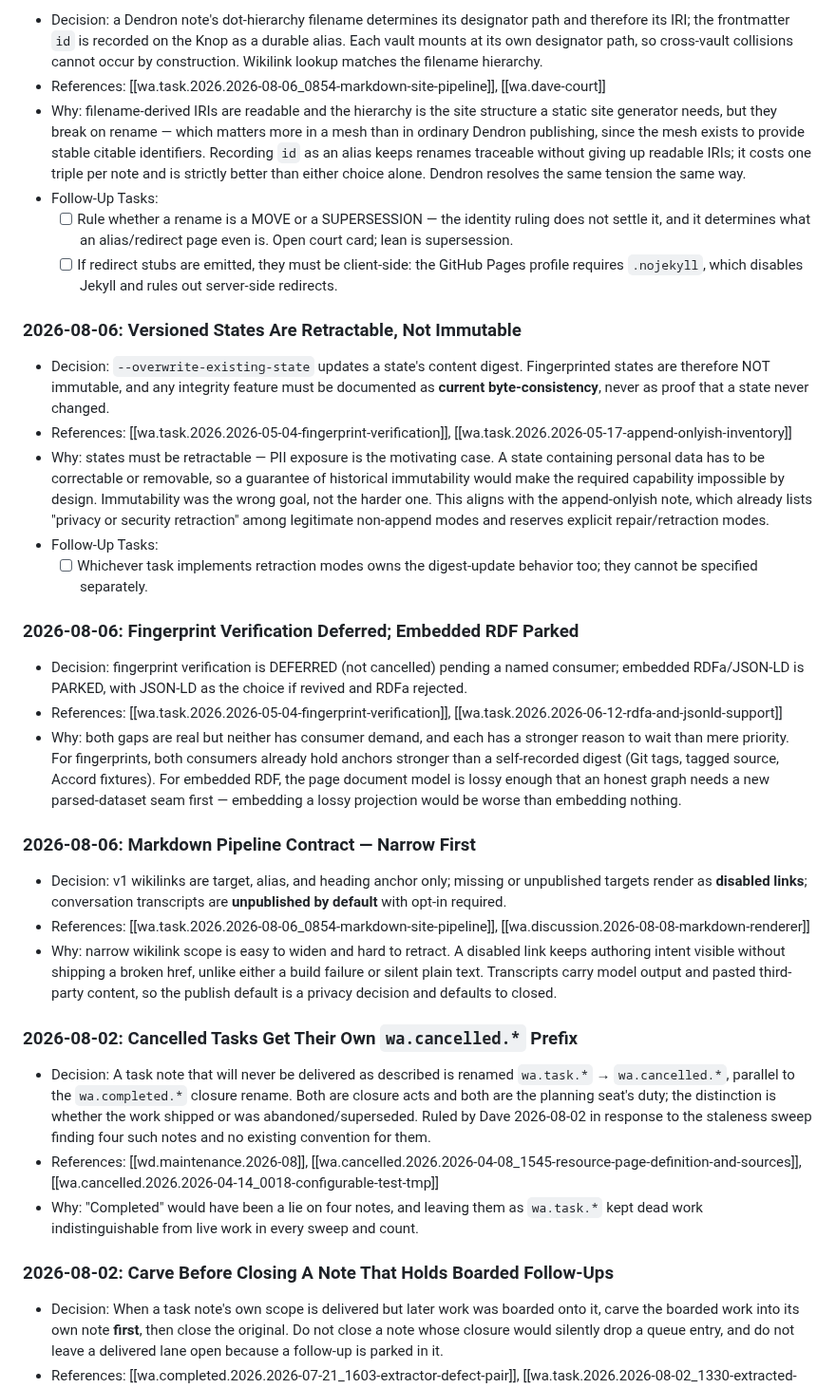
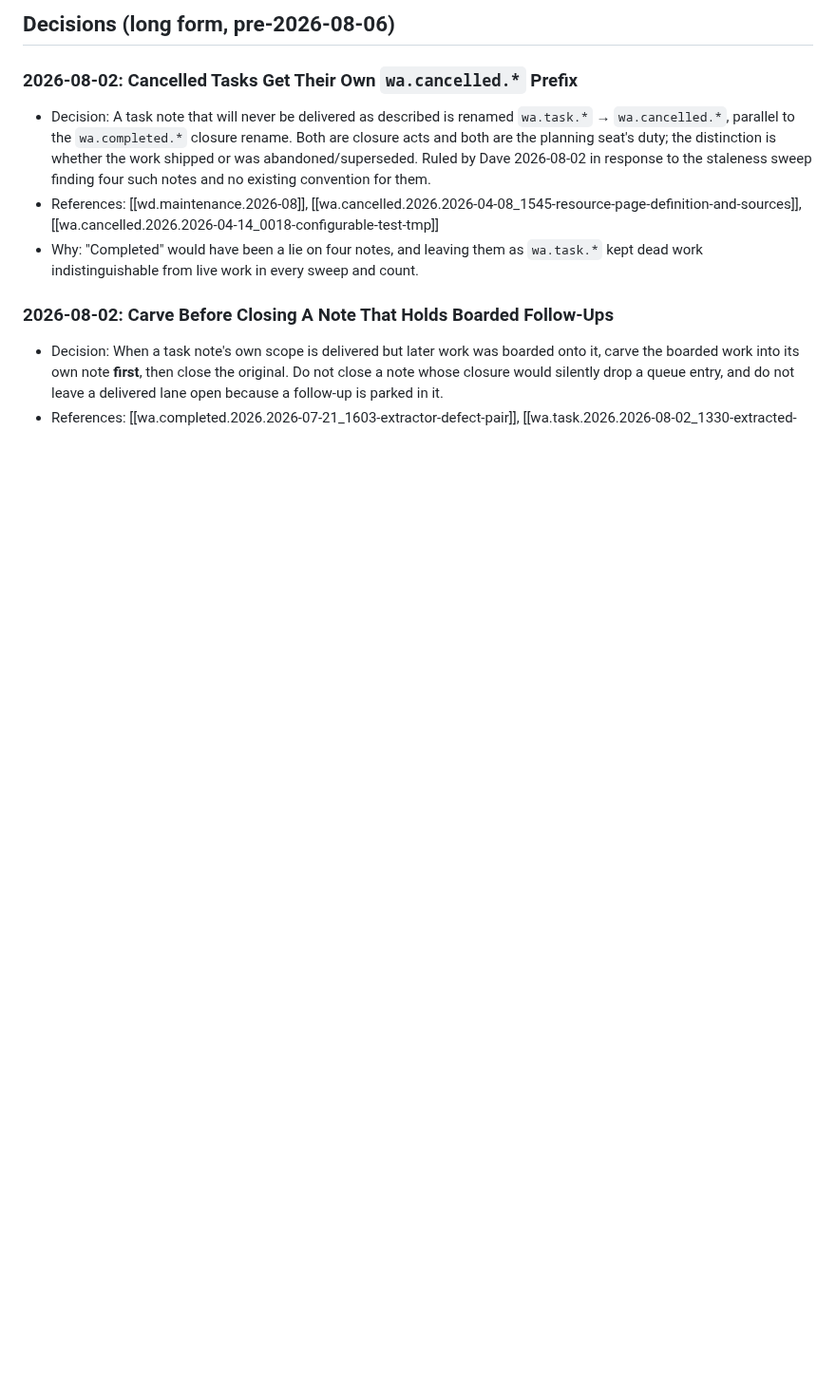
Before and after one commit to semantic-flow/weave, a Markdown page: documentation/notes/wd.decision-log.md, the part around one of its changes. Shown at 95% size. GitHub-like rendering; blank space fills up the shorter version.

```diff
--- a/documentation/notes/wd.decision-log.md
+++ b/documentation/notes/wd.decision-log.md
@@ -41,30 +35,5 @@ created: 1773630801215
 
-- Decision: a Dendron note's dot-hierarchy filename determines its designator path and therefore its IRI; the frontmatter `id` is recorded on the Knop as a durable alias. Each vault mounts at its own designator path, so cross-vault collisions cannot occur by construction. Wikilink lookup matches the filename hierarchy.
-- References: [[wa.task.2026.2026-08-06_0854-markdown-site-pipeline]], [[wa.dave-court]]
-- Why: filename-derived IRIs are readable and the hierarchy is the site structure a static site generator needs, but they break on rename — which matters more in a mesh than in ordinary Dendron publishing, since the mesh exists to provide stable citable identifiers. Recording `id` as an alias keeps renames traceable without giving up readable IRIs; it costs one triple per note and is strictly better than either choice alone. Dendron resolves the same tension the same way.
-- Follow-Up Tasks:
-  - [ ] Rule whether a rename is a MOVE or a SUPERSESSION — the identity ruling does not settle it, and it determines what an alias/redirect page even is. Open court card; lean is supersession.
-  - [ ] If redirect stubs are emitted, they must be client-side: the GitHub Pages profile requires `.nojekyll`, which disables Jekyll and rules out server-side redirects.
-
-### 2026-08-06: Versioned States Are Retractable, Not Immutable
-
-- Decision: `--overwrite-existing-state` updates a state's content digest. Fingerprinted states are therefore NOT immutable, and any integrity feature must be documented as **current byte-consistency**, never as proof that a state never changed.
-- References: [[wa.task.2026.2026-05-04-fingerprint-verification]], [[wa.task.2026.2026-05-17-append-onlyish-inventory]]
-- Why: states must be retractable — PII exposure is the motivating case. A state containing personal data has to be correctable or removable, so a guarantee of historical immutability would make the required capability impossible by design. Immutability was the wrong goal, not the harder one. This aligns with the append-onlyish note, which already lists "privacy or security retraction" among legitimate non-append modes and reserves explicit repair/retraction modes.
-- Follow-Up Tasks:
-  - [ ] Whichever task implements retraction modes owns the digest-update behavior too; they cannot be specified separately.
-
-### 2026-08-06: Fingerprint Verification Deferred; Embedded RDF Parked
-
-- Decision: fingerprint verification is DEFERRED (not cancelled) pending a named consumer; embedded RDFa/JSON-LD is PARKED, with JSON-LD as the choice if revived and RDFa rejected.
-- References: [[wa.task.2026.2026-05-04-fingerprint-verification]], [[wa.task.2026.2026-06-12-rdfa-and-jsonld-support]]
-- Why: both gaps are real but neither has consumer demand, and each has a stronger reason to wait than mere priority. For fingerprints, both consumers already hold anchors stronger than a self-recorded digest (Git tags, tagged source, Accord fixtures). For embedded RDF, the page document model is lossy enough that an honest graph needs a new parsed-dataset seam first — embedding a lossy projection would be worse than embedding nothing.
-
-### 2026-08-06: Markdown Pipeline Contract — Narrow First
-
-- Decision: v1 wikilinks are target, alias, and heading anchor only; missing or unpublished targets render as **disabled links**; conversation transcripts are **unpublished by default** with opt-in required.
-- References: [[wa.task.2026.2026-08-06_0854-markdown-site-pipeline]], [[wa.discussion.2026-08-08-markdown-renderer]]
-- Why: narrow wikilink scope is easy to widen and hard to retract. A disabled link keeps authoring intent visible without shipping a broken href, unlike either a build failure or silent plain text. Transcripts carry model output and pasted third-party content, so the publish default is a privacy decision and defaults to closed.
+## Decisions (long form, pre-2026-08-06)
 
 ### 2026-08-02: Cancelled Tasks Get Their Own `wa.cancelled.*` Prefix
 
```
Also changed, not shown: other parts of documentation/notes/wd.decision-log.md (+17 -23 lines), documentation/notes/wd.read-in.jimbo.md (+1 -0 lines).
